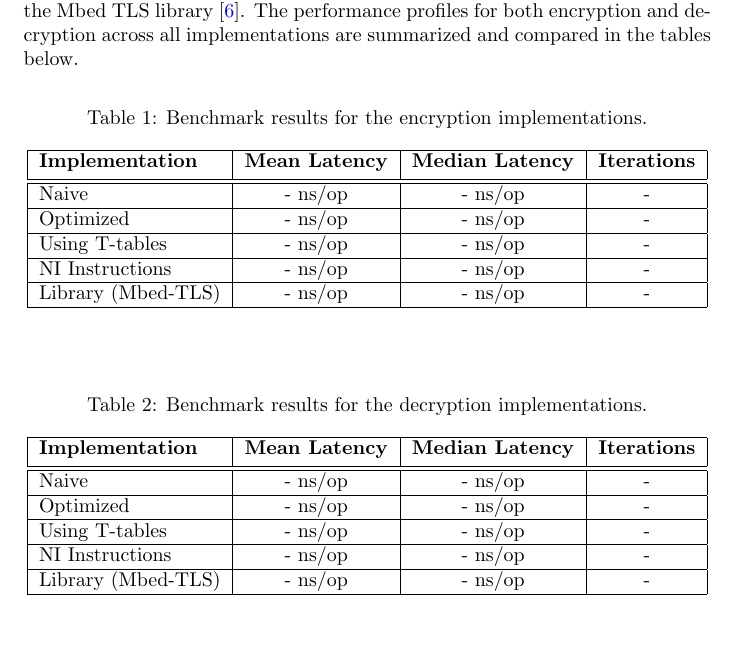
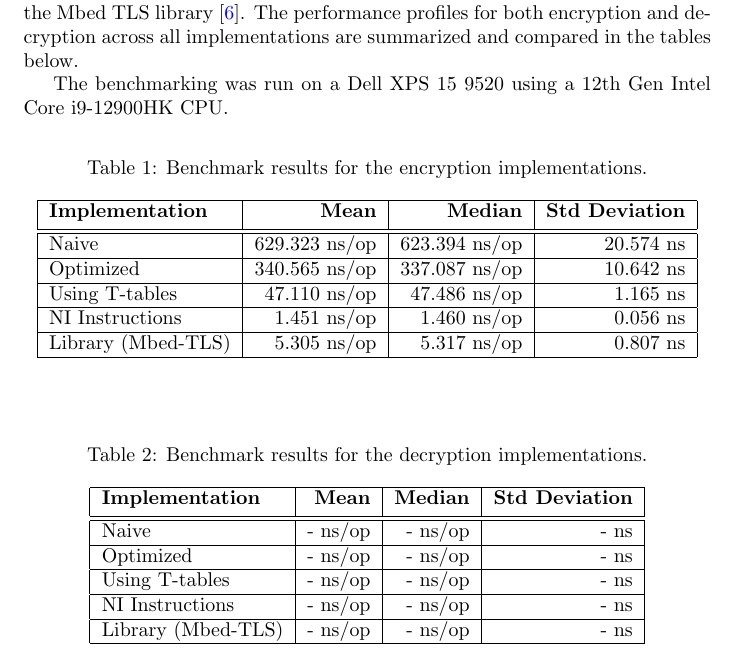
Before and after one commit to Aadamator/aes, a LaTeX document (docs/report/main.tex, which reads docs/report/implementations.tex): part of page 8 of 9, cut so that both start at the same text, the shorter picture padded with empty space. Compiled offline with pdfLaTeX.

Commit message:
docs(report): updates benchmarking results for encryption

```diff
--- a/docs/report/implementations.tex
+++ b/docs/report/implementations.tex
@@ -152,41 +152,43 @@ Each implementation was configured to run for 1,000,000 iterations per test. To
 
 To serve as a baseline for comparison against a production-grade implementation, we also benchmarked the AES-128 single-block encryption routine from the Mbed TLS library \cite{mbedtls_library}. The performance profiles for both encryption and decryption across all implementations are summarized and compared in the tables below.
 
+The benchmarking was run on a Dell XPS 15 9520 using a 12th Gen Intel Core i9-12900HK CPU.
+
 \begin{table}[H]
     \caption{Benchmark results for the encryption implementations.}
     \label{benchmark_encryption_table}
     \begin{center}
-        \begin{tabular}{|l|c|c|c|}
+        \begin{tabular}{|l|r|r|r|}
             \hline
                 \textbf{Implementation} &
-                \textbf{Mean Latency} &
-                \textbf{Median Latency} &
-                \textbf{Iterations} \\ [0.5ex]
+                \textbf{Mean} &
+                \textbf{Median} &
+                \textbf{Std Deviation} \\ [0.5ex]
             \hline\hline
                 Naive &
-                - ns/op &
-                - ns/op &
-                - \\
+                629.323 ns/op &
+                623.394 ns/op &
+                20.574 ns \\
             \hline
                 Optimized &
-                - ns/op &
-                - ns/op &
-                - \\
+                340.565 ns/op &
+                337.087 ns/op &
+                10.642 ns \\
             \hline
                 Using T-tables &
-                - ns/op &
-                - ns/op &
-                - \\
+                47.110 ns/op &
+                47.486 ns/op &
+                1.165 ns \\
             \hline
                 NI Instructions &
-                - ns/op &
-                - ns/op &
-                - \\
+                1.451 ns/op &
+                1.460 ns/op &
+                0.056 ns \\
             \hline
                 Library (Mbed-TLS) &
-                - ns/op &
-                - ns/op &
-                - \\
+                5.305 ns/op &
+                5.317 ns/op &
+                0.807 ns \\
             \hline
         \end{tabular}
     \end{center}
@@ -196,37 +198,37 @@ To serve as a baseline for comparison against a production-grade implementation,
     \caption{Benchmark results for the decryption implementations.}
     \label{benchmark_decryption_table}
     \begin{center}
-        \begin{tabular}{|l|c|c|c|}
+        \begin{tabular}{|l|r|r|r|}
             \hline
                 \textbf{Implementation} &
-                \textbf{Mean Latency} &
-                \textbf{Median Latency} &
-                \textbf{Iterations} \\ [0.5ex]
+                \textbf{Mean} &
+                \textbf{Median} &
+                \textbf{Std Deviation} \\ [0.5ex]
             \hline\hline
                 Naive &
                 - ns/op &
                 - ns/op &
-                - \\
+                - ns \\
             \hline
                 Optimized &
                 - ns/op &
                 - ns/op &
-                - \\
+                - ns \\
             \hline
                 Using T-tables &
                 - ns/op &
                 - ns/op &
-                - \\
+                - ns \\
             \hline
                 NI Instructions &
                 - ns/op &
                 - ns/op &
-                - \\
+                - ns \\
             \hline
                 Library (Mbed-TLS) &
                 - ns/op &
                 - ns/op &
-                - \\
+                - ns \\
             \hline
         \end{tabular}
     \end{center}
```
